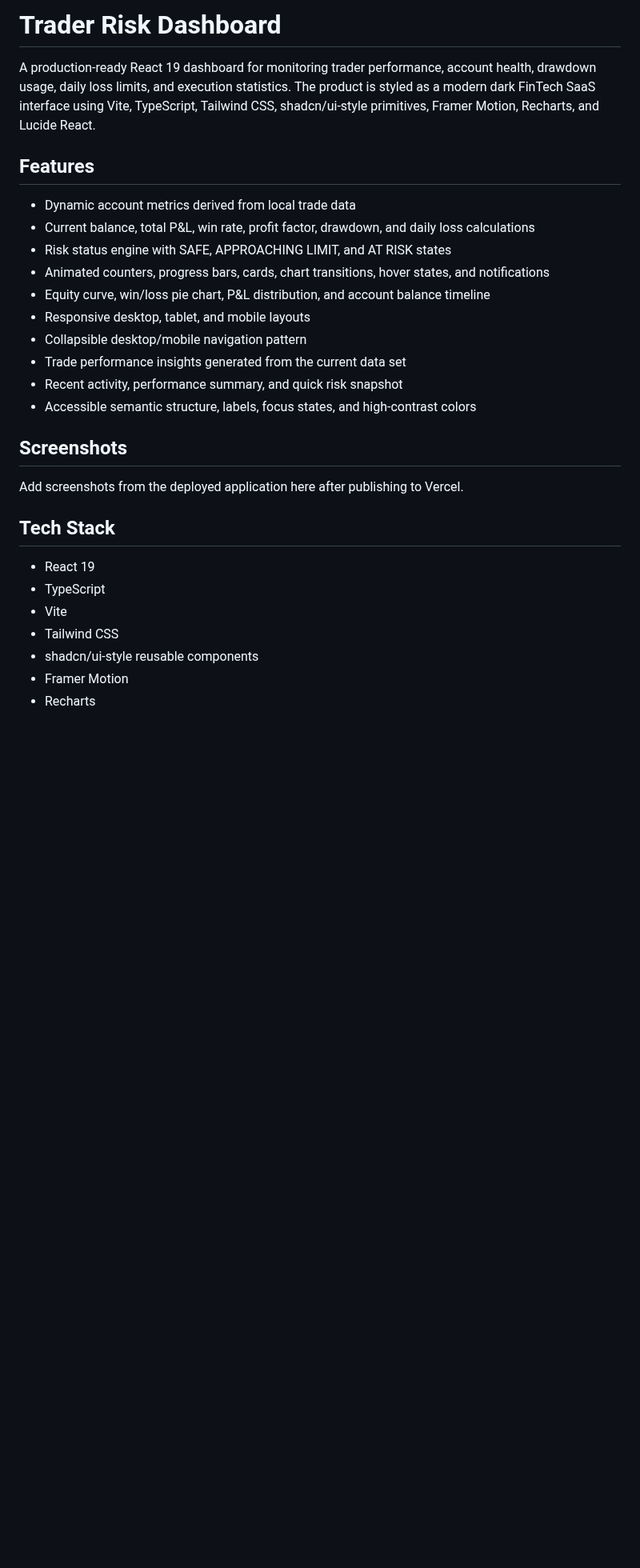
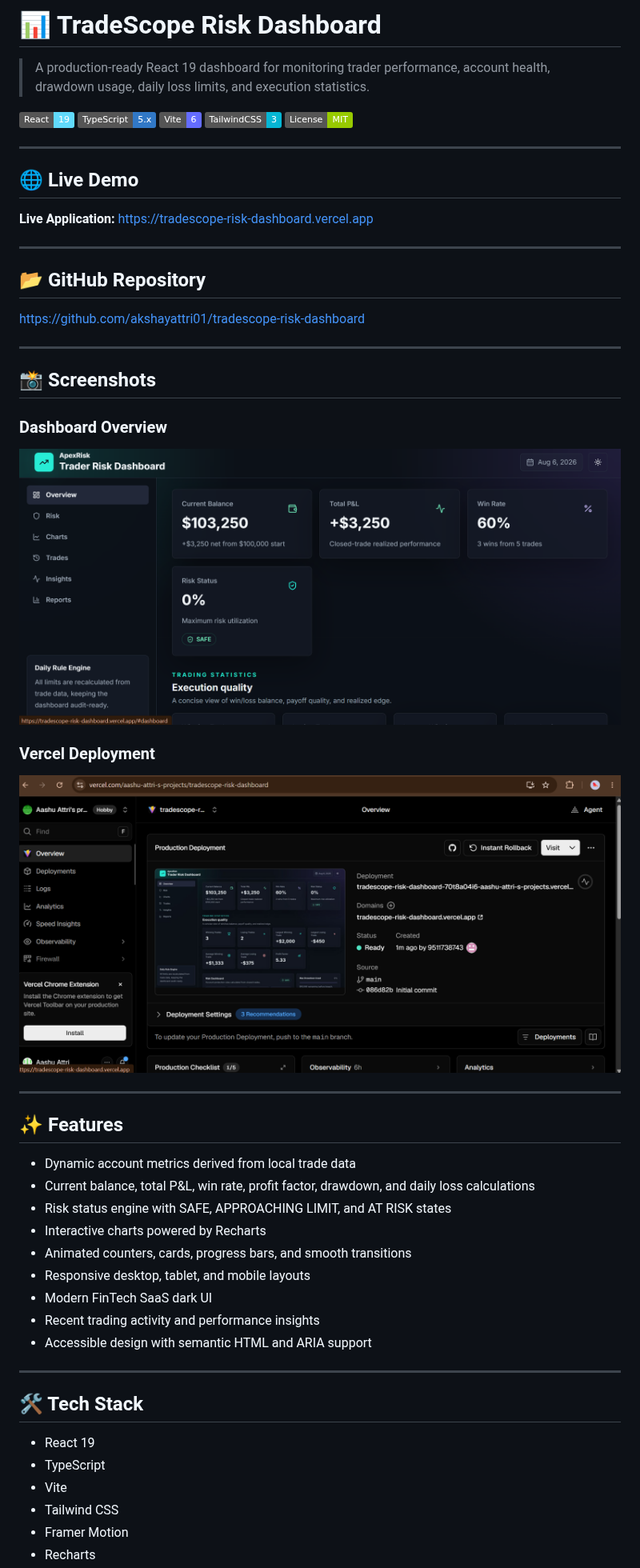
Before and after one commit to akshayattri01/tradescope-risk-dashboard, a Markdown page: README.md, the part around one of its changes. Shown at 80% size. Rendered like a GitHub page; pictures changed too: screenshots/dashboard-overview.png (added), screenshots/vercel-deployment.png (added); badges without logos; blank space fills up the shorter version.

Commit message:
Update README with screenshots and live demo

```diff
--- a/README.md
+++ b/README.md
@@ -1,30 +1,58 @@
-# Trader Risk Dashboard
+# 📊 TradeScope Risk Dashboard
 
-A production-ready React 19 dashboard for monitoring trader performance, account health, drawdown usage, daily loss limits, and execution statistics. The product is styled as a modern dark FinTech SaaS interface using Vite, TypeScript, Tailwind CSS, shadcn/ui-style primitives, Framer Motion, Recharts, and Lucide React.
+> A production-ready React 19 dashboard for monitoring trader performance, account health, drawdown usage, daily loss limits, and execution statistics.
 
-## Features
+![React](https://img.shields.io/badge/React-19-61DAFB?logo=react)
+![TypeScript](https://img.shields.io/badge/TypeScript-5.x-3178C6?logo=typescript)
+![Vite](https://img.shields.io/badge/Vite-6-646CFF?logo=vite)
+![Tailwind CSS](https://img.shields.io/badge/TailwindCSS-3-06B6D4?logo=tailwindcss)
+![License](https://img.shields.io/badge/License-MIT-green)
+
+---
+
+## 🌐 Live Demo
+
+**Live Application:** https://tradescope-risk-dashboard.vercel.app
+
+---
+
+## 📂 GitHub Repository
+
+https://github.com/akshayattri01/tradescope-risk-dashboard
+
+---
+
+## 📸 Screenshots
+
+### Dashboard Overview
+
+![Dashboard Overview](./screenshots/dashboard-overview.png)
+
+### Vercel Deployment
+
+![Vercel Deployment](./screenshots/vercel-deployment.png)
+
+---
+
+## ✨ Features
 
 - Dynamic account metrics derived from local trade data
 - Current balance, total P&L, win rate, profit factor, drawdown, and daily loss calculations
 - Risk status engine with SAFE, APPROACHING LIMIT, and AT RISK states
-- Animated counters, progress bars, cards, chart transitions, hover states, and notifications
-- Equity curve, win/loss pie chart, P&L distribution, and account balance timeline
+- Interactive charts powered by Recharts
+- Animated counters, cards, progress bars, and smooth transitions
 - Responsive desktop, tablet, and mobile layouts
-- Collapsible desktop/mobile navigation pattern
-- Trade performance insights generated from the current data set
-- Recent activity, performance summary, and quick risk snapshot
-- Accessible semantic structure, labels, focus states, and high-contrast colors
+- Modern FinTech SaaS dark UI
+- Recent trading activity and performance insights
+- Accessible design with semantic HTML and ARIA support
 
-## Screenshots
+---
 
-Add screenshots from the deployed application here after publishing to Vercel.
-
-## Tech Stack
+## 🛠 Tech Stack
 
 - React 19
 - TypeScript
 - Vite
 - Tailwind CSS
-- shadcn/ui-style reusable components
 - Framer Motion
 - Recharts
```
Also changed, not shown: other parts of README.md (+141 -47 lines).
